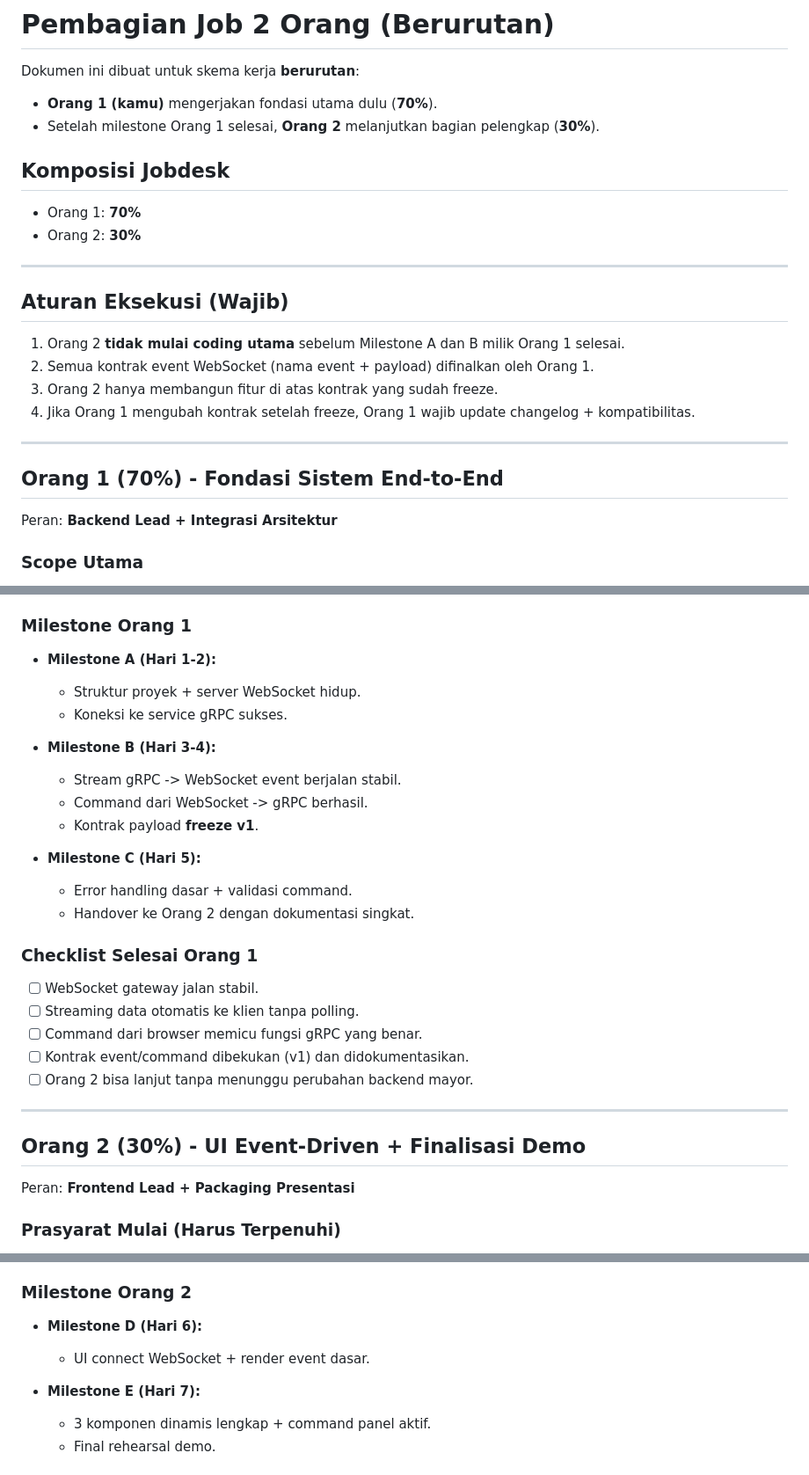
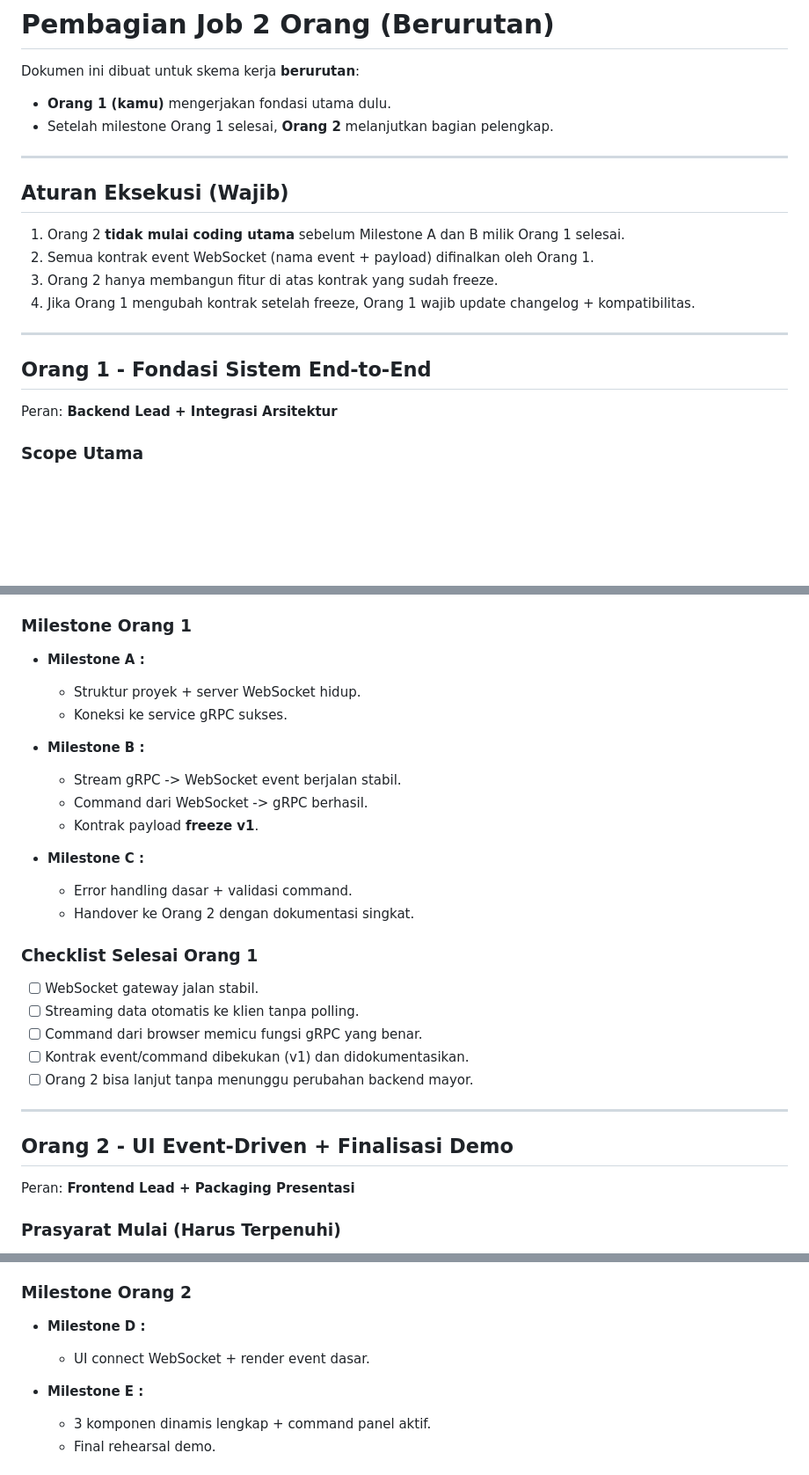
Before and after one commit to KhosySyehab/InSys-Websocket-BidStream, a Markdown page: JOBDESK.md, 3 parts joined by grey strips. Shown at 88% size. Rendered like a GitHub page; blank space fills up the shorter version.

Commit message:
rev jobdesk

```diff
--- a/JOBDESK.md
+++ b/JOBDESK.md
@@ -1,13 +1,8 @@
 # Pembagian Job 2 Orang (Berurutan)
 
 Dokumen ini dibuat untuk skema kerja **berurutan**:
-- **Orang 1 (kamu)** mengerjakan fondasi utama dulu (**70%**).
-- Setelah milestone Orang 1 selesai, **Orang 2** melanjutkan bagian pelengkap (**30%**).
-
-## Komposisi Jobdesk
-
-- Orang 1: **70%**
-- Orang 2: **30%**
+- **Orang 1 (kamu)** mengerjakan fondasi utama dulu.
+- Setelah milestone Orang 1 selesai, **Orang 2** melanjutkan bagian pelengkap.
 
 ---
 
@@ -20,7 +15,7 @@ Dokumen ini dibuat untuk skema kerja **berurutan**:
 
 ---
 
-## Orang 1 (70%) - Fondasi Sistem End-to-End
+## Orang 1 - Fondasi Sistem End-to-End
 
 Peran: **Backend Lead + Integrasi Arsitektur**
 
@@ -44,16 +39,16 @@ Peran: **Backend Lead + Integrasi Arsitektur**
 
 ### Milestone Orang 1
 
-- **Milestone A (Hari 1-2):**
+- **Milestone A :**
 	- Struktur proyek + server WebSocket hidup.
 	- Koneksi ke service gRPC sukses.
 
-- **Milestone B (Hari 3-4):**
+- **Milestone B :**
 	- Stream gRPC -> WebSocket event berjalan stabil.
 	- Command dari WebSocket -> gRPC berhasil.
 	- Kontrak payload **freeze v1**.
 
-- **Milestone C (Hari 5):**
+- **Milestone C :**
 	- Error handling dasar + validasi command.
 	- Handover ke Orang 2 dengan dokumentasi singkat.
 
@@ -67,7 +62,7 @@ Peran: **Backend Lead + Integrasi Arsitektur**
 
 ---
 
-## Orang 2 (30%) - UI Event-Driven + Finalisasi Demo
+## Orang 2 - UI Event-Driven + Finalisasi Demo
 
 Peran: **Frontend Lead + Packaging Presentasi**
 
@@ -98,10 +93,10 @@ Orang 2 baru mulai setelah:
 
 ### Milestone Orang 2
 
-- **Milestone D (Hari 6):**
+- **Milestone D :**
 	- UI connect WebSocket + render event dasar.
 
-- **Milestone E (Hari 7):**
+- **Milestone E :**
 	- 3 komponen dinamis lengkap + command panel aktif.
 	- Final rehearsal demo.
 
```
